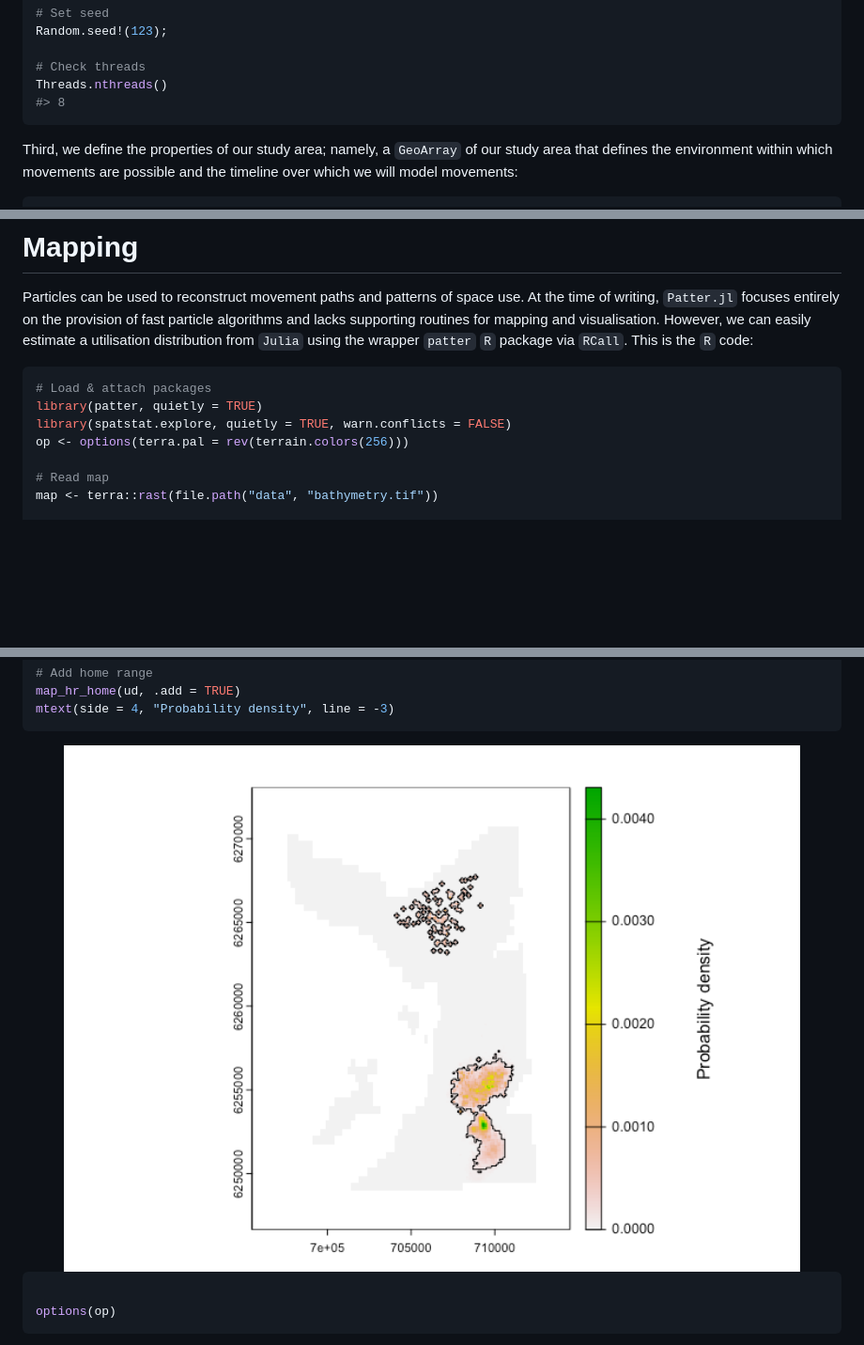
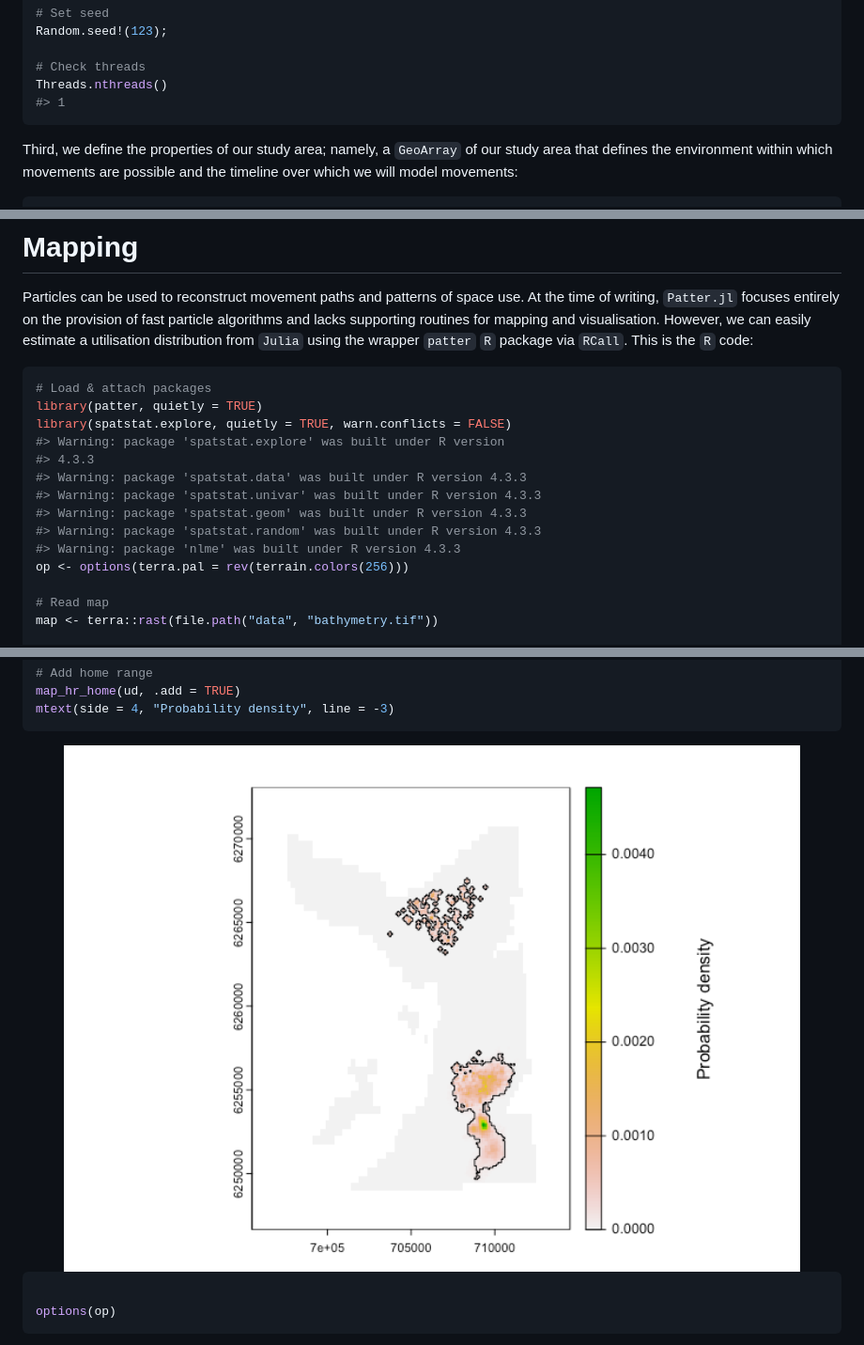
Before and after one commit to edwardlavender/Patter.jl, a Markdown page: README.md, 3 parts joined by grey strips. Shown: that part at 94% size. Drawn GitHub-style; pictures changed too: docs/figures/README-unnamed-chunk-13-2.png; blank space fills up the shorter version.

Commit message:
Tweak README

````diff
--- a/README.md
+++ b/README.md
@@ -156,7 +156,7 @@ Random.seed!(123);
 
 # Check threads
 Threads.nthreads()
-#> 8
+#> 1
 ```
 
 Third, we define the properties of our study area; namely, a `GeoArray`
@@ -371,6 +365,13 @@ distribution from `Julia` using the wrapper `patter` `R` package via
 # Load & attach packages
 library(patter, quietly = TRUE)
 library(spatstat.explore, quietly = TRUE, warn.conflicts = FALSE)
+#> Warning: package 'spatstat.explore' was built under R version
+#> 4.3.3
+#> Warning: package 'spatstat.data' was built under R version 4.3.3
+#> Warning: package 'spatstat.univar' was built under R version 4.3.3
+#> Warning: package 'spatstat.geom' was built under R version 4.3.3
+#> Warning: package 'spatstat.random' was built under R version 4.3.3
+#> Warning: package 'nlme' was built under R version 4.3.3
 op <- options(terra.pal = rev(terrain.colors(256)))
 
 # Read map
````
Also changed, not shown: other parts of README.md (+3 -9 lines).
